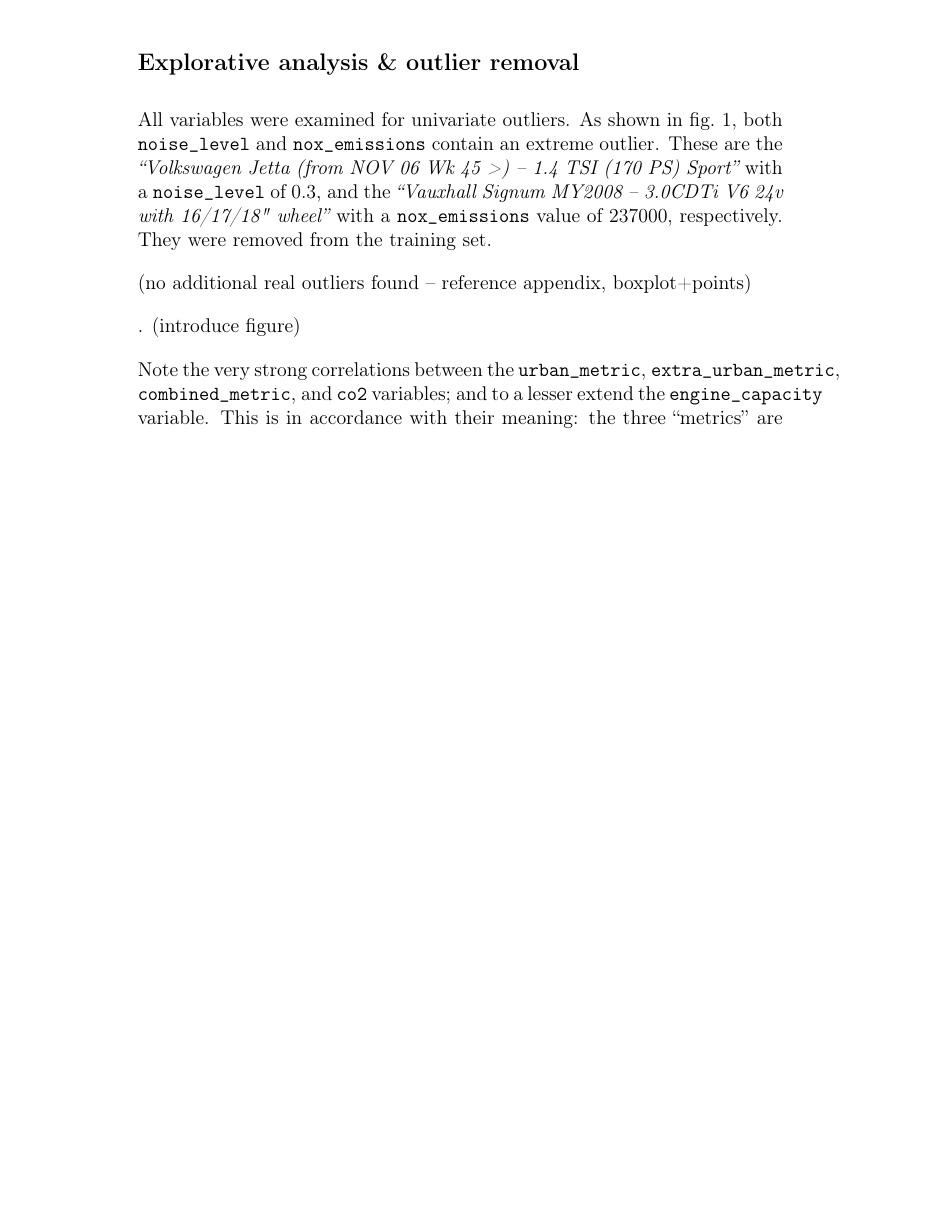
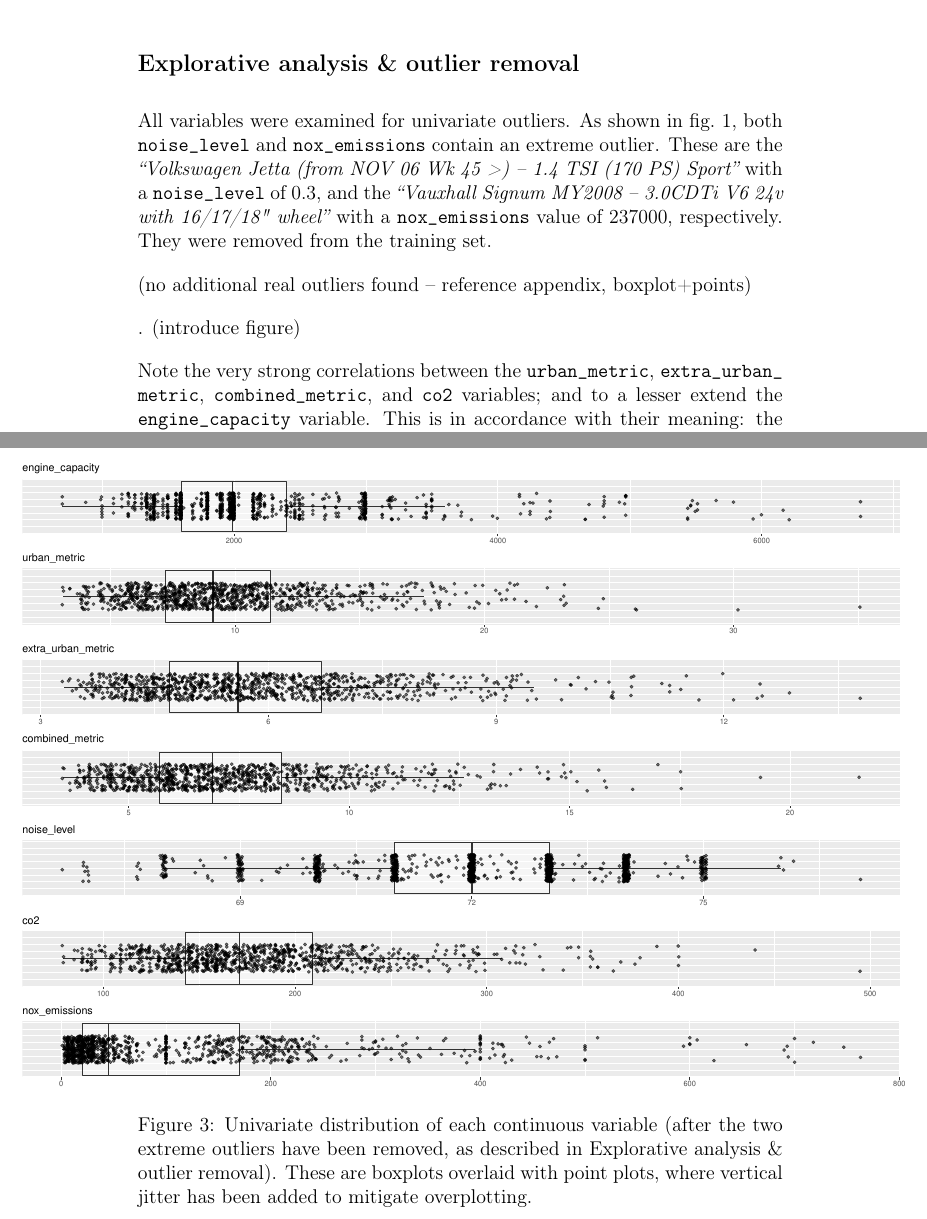
Before and after one commit to tfiers/car-multivar, a LaTeX document (main.tex): part of page 2 of 5 before the commit and two parts of pages 2 and 6 of 6 after it, the two joined at a grey line, cut so that both start at the same text, the shorter picture padded with empty space. Compiled offline with pdfLaTeX.

Commit message:
Add box- & pointplots of cont variables to report

```diff
--- a/main.tex
+++ b/main.tex
@@ -2,15 +2,9 @@
 
 \usepackage[utf8]{inputenc}
 \usepackage{graphicx}
-\usepackage{rotating}
 \usepackage{amsmath}
 \usepackage{amssymb}
 \usepackage{float} % Om te bepalen waar figuren juist geplaatst worden.
-\usepackage{listings}
-\usepackage{caption}
-\usepackage{subcaption}
-
-\usepackage{cleveref}
 
 % \usepackage{geometry}
 % \geometry{tmargin=3cm, bmargin=2.2cm, lmar2.2cm, rmargin=2cm}
@@ -24,7 +18,7 @@
 \usepackage[T1]{fontenc}
 \usepackage{xstring}
 % Command that typesets variables in fixed width font, and with spaces automatically replaced by underscores.
-\newcommand{\var}[1]{\texttt{\StrSubstitute{#1}{ }{\_}}}
+\newcommand{\var}[1]{\texttt{\StrSubstitute{#1}{ }{\_\allowbreak}}}
 
 % For identifying individual datapoints -- i.e. cars.
 \newcommand{\car}[1]{\textit{``#1''}}
@@ -32,6 +26,9 @@
 % For figures accross the page -- wider than the text width
 \newcommand{\widefig}[1]{\makebox[\textwidth][c]{\includegraphics[width=0.9\paperwidth]{#1}}%
 }
+
+\usepackage[hidelinks]{hyperref}
+\usepackage{cleveref}
 
 \begin{document}
 
@@ -45,6 +42,7 @@ The complete dataset of 1500 cars was split into a 1000-car training set and a 5
 
 
 \subsection*{Explorative analysis \& outlier removal}
+\label{outlier_removal}
 
 All variables were examined for univariate outliers. As shown in \cref{extreme_outliers}, both \var{noise level} and \var{nox emissions} contain an extreme outlier. These are the \car{Volkswagen Jetta (from NOV 06 Wk 45 >) -- 1.4 TSI (170 PS) Sport} with a \var{noise level} of 0.3, and the \car{Vauxhall Signum MY2008 -- 3.0CDTi V6 24v with 16/17/18" wheel} with a \var{nox emissions} value of 237000, respectively. They were removed from the training set.
 
@@ -116,5 +113,16 @@ split code in:
 
 \section{Extra figures}
 
+\begin{figure}
+  \widefig{img/jitterbox_engine_capacity}
+  \widefig{img/jitterbox_urban_metric}
+  \widefig{img/jitterbox_extra_urban_metric}
+  \widefig{img/jitterbox_combined_metric}
+  \widefig{img/jitterbox_noise_level}
+  \widefig{img/jitterbox_co2}
+  \widefig{img/jitterbox_nox_emissions}
+  \caption{Univariate distribution of each continuous variable (after the two extreme outliers have been removed, as described in \nameref{outlier_removal}). These are boxplots overlaid with point plots, where vertical jitter has been added to mitigate overplotting.}
+  \label{jitterboxes}
+\end{figure}
 
 \end{document}
```
Also changed, not shown: img/jitterbox_co2.pdf (added), img/jitterbox_co_emissions.pdf (added), img/jitterbox_combined_metric.pdf (added), img/jitterbox_engine_capacity.pdf (added), img/jitterbox_extra_urban_metric.pdf (added), img/jitterbox_extreme_outliers_noise_level.pdf (added), img/jitterbox_extreme_outliers_nox_emissions.pdf (added), img/jitterbox_noise_level.pdf, img/jitterbox_nox_emissions.pdf, img/jitterbox_urban_metric.pdf (added), main.tex (7 more changed lines), 1 other file.
